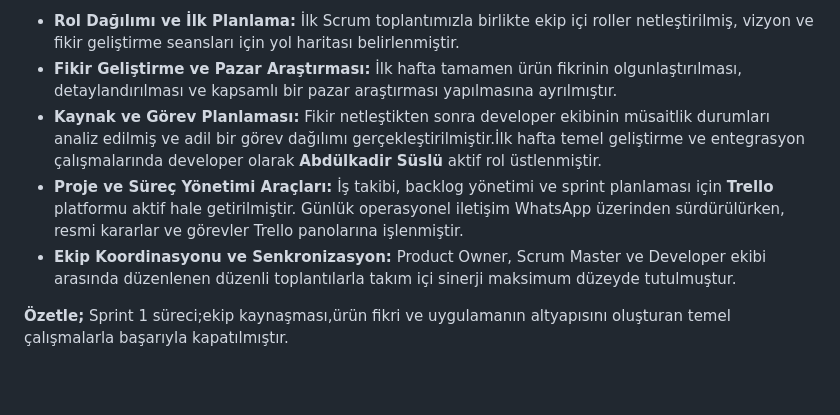
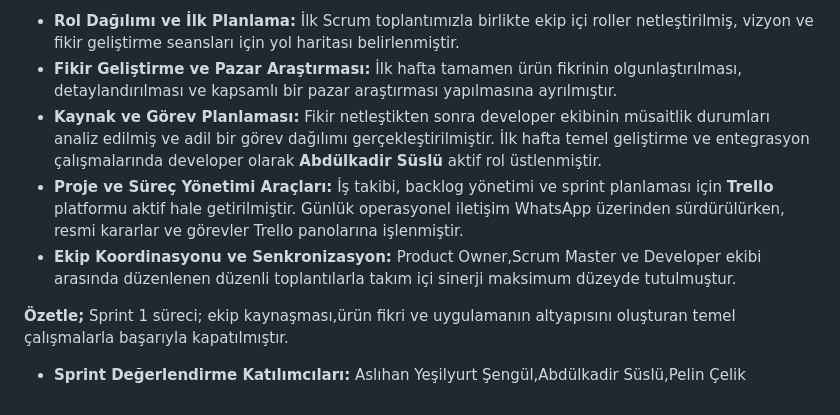
Before and after one commit to betulbilici/Grup_8-YZTABootcamp, a Markdown page: README.md, the part around one of its changes. GitHub-like rendering; folded sections open; blank space fills up the shorter version.

```diff
--- a/README.md
+++ b/README.md
@@ -150,8 +153,11 @@ Uygulamamız; özgeçmişleri ile gerçek mülakat beklentileri arasındaki boş
 
 * **Rol Dağılımı ve İlk Planlama:** İlk Scrum toplantımızla birlikte ekip içi roller netleştirilmiş, vizyon ve fikir geliştirme seansları için yol haritası belirlenmiştir.
 * **Fikir Geliştirme ve Pazar Araştırması:** İlk hafta tamamen ürün fikrinin olgunlaştırılması, detaylandırılması ve kapsamlı bir pazar araştırması yapılmasına ayrılmıştır.
-* **Kaynak ve Görev Planlaması:** Fikir netleştikten sonra developer ekibinin müsaitlik durumları analiz edilmiş ve adil bir görev dağılımı gerçekleştirilmiştir.İlk hafta temel geliştirme ve entegrasyon çalışmalarında developer olarak **Abdülkadir Süslü** aktif rol üstlenmiştir.
+* **Kaynak ve Görev Planlaması:** Fikir netleştikten sonra developer ekibinin müsaitlik durumları analiz edilmiş ve adil bir görev dağılımı gerçekleştirilmiştir. İlk hafta temel geliştirme ve entegrasyon çalışmalarında developer olarak **Abdülkadir Süslü** aktif rol üstlenmiştir.
 * **Proje ve Süreç Yönetimi Araçları:** İş takibi, backlog yönetimi ve sprint planlaması için **Trello** platformu aktif hale getirilmiştir. Günlük operasyonel iletişim WhatsApp üzerinden sürdürülürken, resmi kararlar ve görevler Trello panolarına işlenmiştir.
-* **Ekip Koordinasyonu ve Senkronizasyon:** Product Owner, Scrum Master ve Developer ekibi arasında düzenlenen düzenli toplantılarla takım içi sinerji maksimum düzeyde tutulmuştur.
+* **Ekip Koordinasyonu ve Senkronizasyon:** Product Owner,Scrum Master ve Developer ekibi arasında düzenlenen düzenli toplantılarla takım içi sinerji maksimum düzeyde tutulmuştur.
 
-**Özetle;** Sprint 1 süreci;ekip kaynaşması,ürün fikri ve uygulamanın altyapısını oluşturan temel çalışmalarla başarıyla kapatılmıştır.
+**Özetle;** Sprint 1 süreci; ekip kaynaşması,ürün fikri ve uygulamanın altyapısını oluşturan temel çalışmalarla başarıyla kapatılmıştır.
+
+* **Sprint Değerlendirme Katılımcıları:** Aslıhan Yeşilyurt Şengül,Abdülkadir Süslü,Pelin Çelik
+  </details>
```
Also changed, not shown: other parts of README.md (+7 -4 lines).
